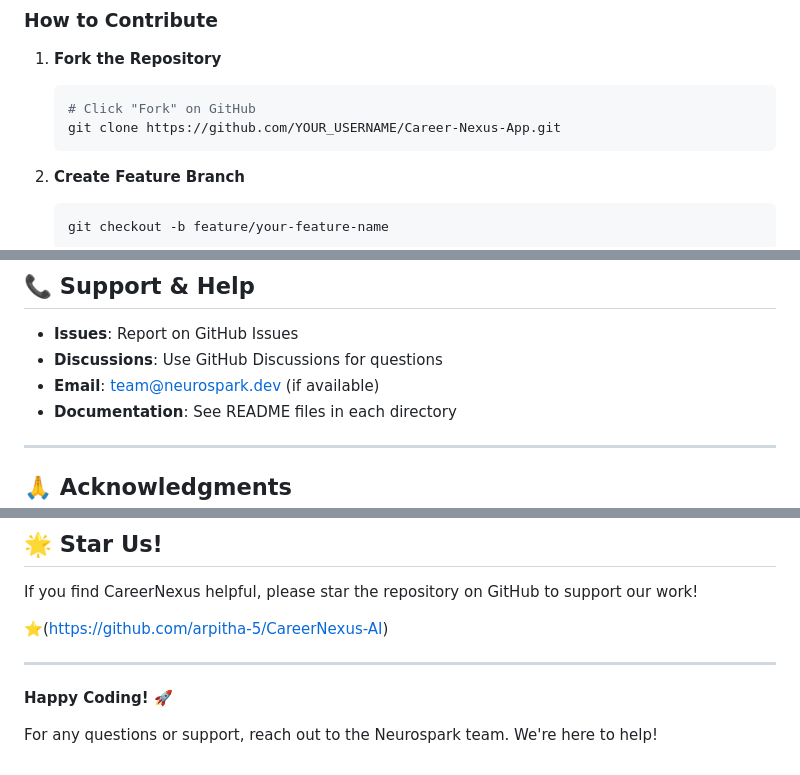
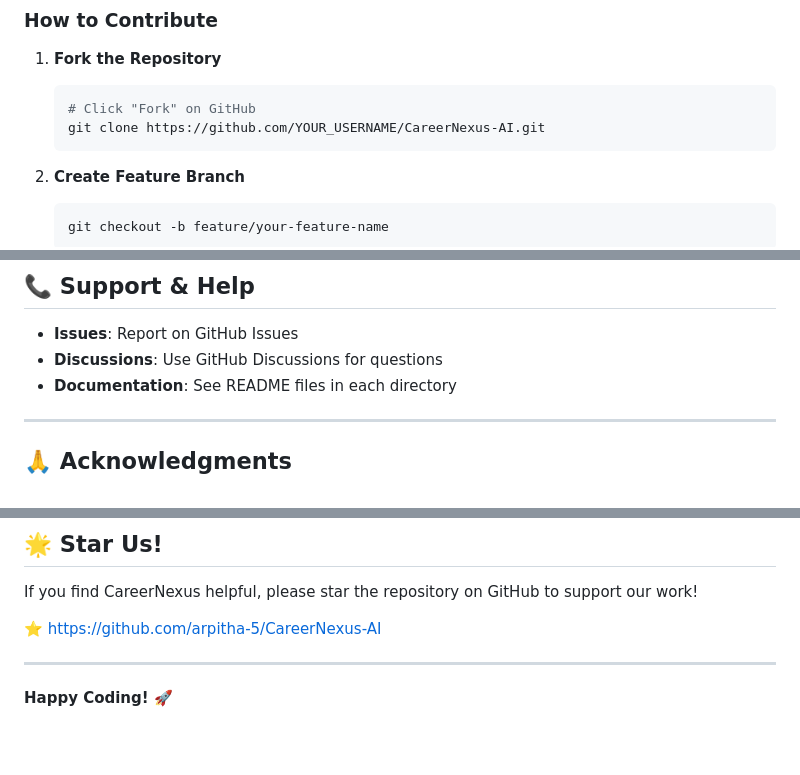
Before and after one commit to arpitha-5/CareerNexus-AI, a Markdown page: README.md, 3 parts joined by grey strips. GitHub-like rendering; blank space fills up the shorter version.

````diff
--- a/README.md
+++ b/README.md
@@ -1363,7 +1363,7 @@ We welcome contributions! Here's how you can help:
 1. **Fork the Repository**
    ```bash
    # Click "Fork" on GitHub
-   git clone https://github.com/YOUR_USERNAME/Career-Nexus-App.git
+   git clone https://github.com/YOUR_USERNAME/CareerNexus-AI.git
    ```
 
 2. **Create Feature Branch**
@@ -1456,7 +1456,6 @@ A: Yes! The project structure is modular and easy to extend.
 
 - **Issues**: Report on GitHub Issues
 - **Discussions**: Use GitHub Discussions for questions
-- **Email**: team@neurospark.dev (if available)
 - **Documentation**: See README files in each directory
 
 ---
@@ -1495,10 +1494,8 @@ A: Yes! The project structure is modular and easy to extend.
 
 If you find CareerNexus helpful, please star the repository on GitHub to support our work!
 
-⭐(https://github.com/arpitha-5/CareerNexus-AI)
+⭐ https://github.com/arpitha-5/CareerNexus-AI
 
 ---
 
 **Happy Coding! 🚀**
-
-For any questions or support, reach out to the Neurospark team. We're here to help!
````
Also changed, not shown: other parts of README.md (+5 -5 lines).
